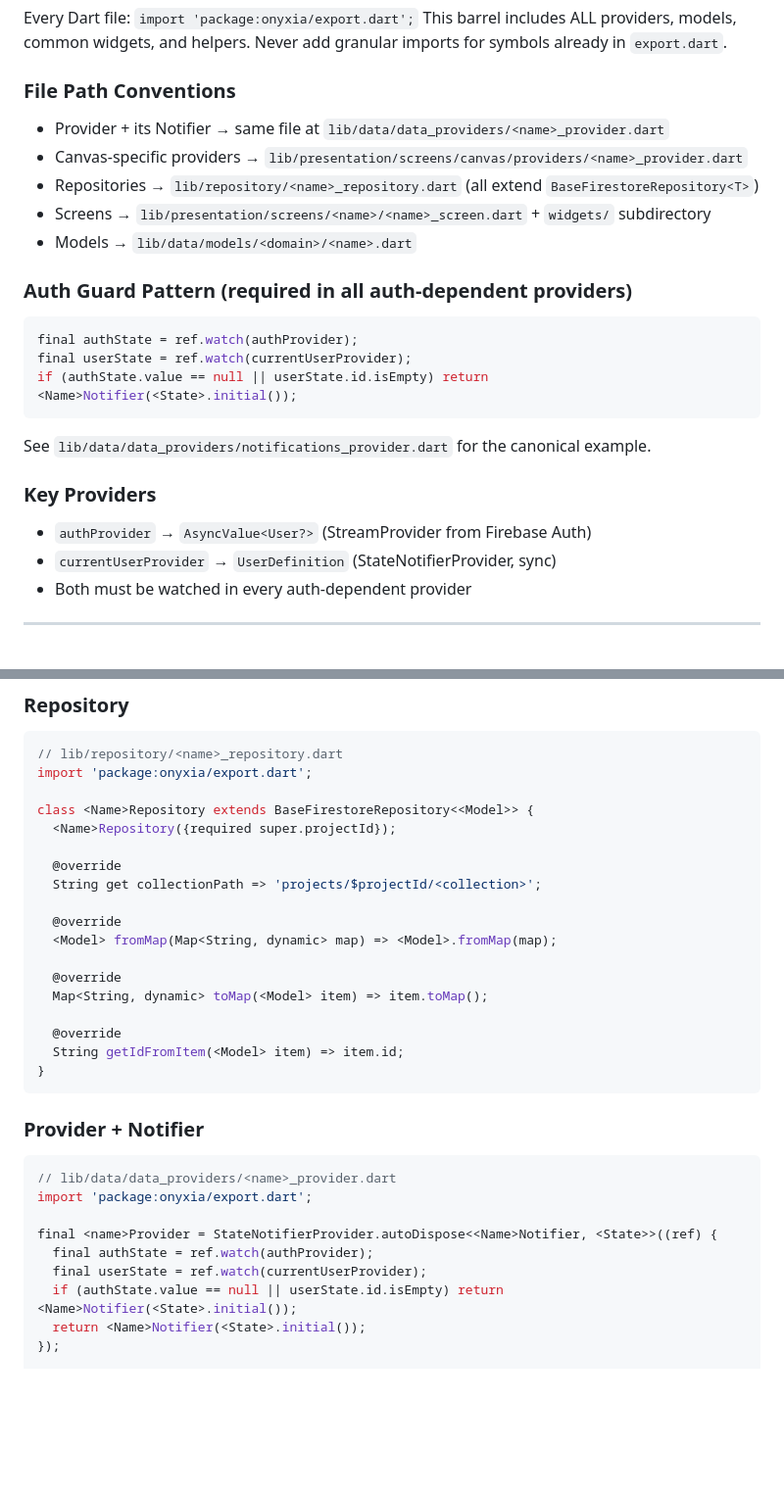
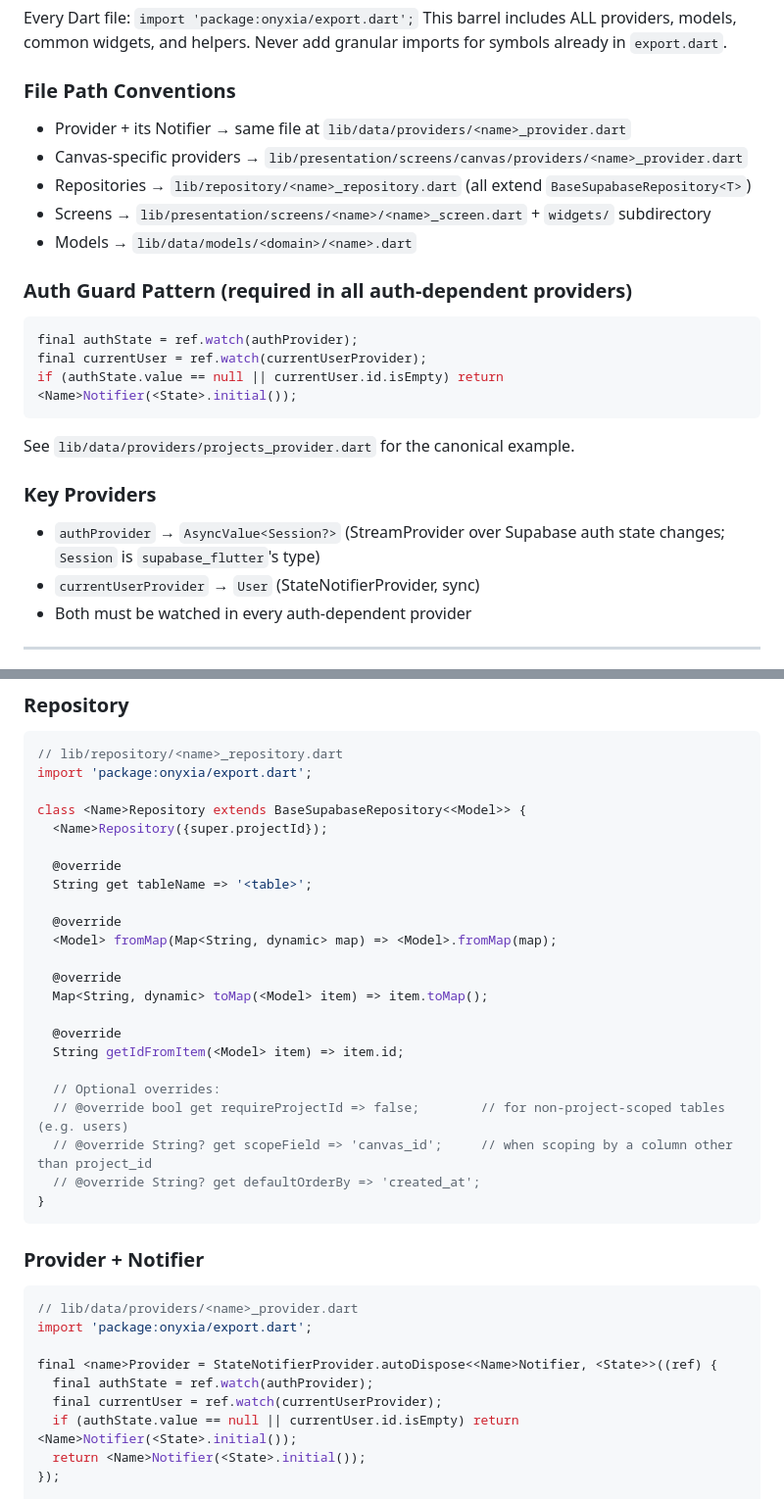
Before and after one commit to romanz-online/onyxia, a Markdown page: CLAUDE.md, 2 parts joined by grey strips. Shown at 98% size. Drawn GitHub-style; blank space fills up the shorter version.

````diff
--- a/CLAUDE.md
+++ b/CLAUDE.md
@@ -108,9 +108,9 @@ This barrel includes ALL providers, models, common widgets, and helpers. Never a
 
 ### File Path Conventions
 
-- Provider + its Notifier → same file at `lib/data/data_providers/<name>_provider.dart`
+- Provider + its Notifier → same file at `lib/data/providers/<name>_provider.dart`
 - Canvas-specific providers → `lib/presentation/screens/canvas/providers/<name>_provider.dart`
-- Repositories → `lib/repository/<name>_repository.dart` (all extend `BaseFirestoreRepository<T>`)
+- Repositories → `lib/repository/<name>_repository.dart` (all extend `BaseSupabaseRepository<T>`)
 - Screens → `lib/presentation/screens/<name>/<name>_screen.dart` + `widgets/` subdirectory
 - Models → `lib/data/models/<domain>/<name>.dart`
 
@@ -118,16 +118,16 @@ This barrel includes ALL providers, models, common widgets, and helpers. Never a
 
 ```dart
 final authState = ref.watch(authProvider);
-final userState = ref.watch(currentUserProvider);
-if (authState.value == null || userState.id.isEmpty) return <Name>Notifier(<State>.initial());
+final currentUser = ref.watch(currentUserProvider);
+if (authState.value == null || currentUser.id.isEmpty) return <Name>Notifier(<State>.initial());
 ```
 
-See `lib/data/data_providers/notifications_provider.dart` for the canonical example.
+See `lib/data/providers/projects_provider.dart` for the canonical example.
 
 ### Key Providers
 
-- `authProvider` → `AsyncValue<User?>` (StreamProvider from Firebase Auth)
-- `currentUserProvider` → `UserDefinition` (StateNotifierProvider, sync)
+- `authProvider` → `AsyncValue<Session?>` (StreamProvider over Supabase auth state changes; `Session` is `supabase_flutter`'s type)
+- `currentUserProvider` → `User` (StateNotifierProvider, sync)
 - Both must be watched in every auth-dependent provider
 
 ---
@@ -163,11 +163,11 @@ Use these verbatim when creating new files. Replace `<Name>` / `<name>` / `<Mode
 // lib/repository/<name>_repository.dart
 import 'package:onyxia/export.dart';
 
-class <Name>Repository extends BaseFirestoreRepository<<Model>> {
-  <Name>Repository({required super.projectId});
+class <Name>Repository extends BaseSupabaseRepository<<Model>> {
+  <Name>Repository({super.projectId});
 
   @override
-  String get collectionPath => 'projects/$projectId/<collection>';
+  String get tableName => '<table>';
 
   @override
   <Model> fromMap(Map<String, dynamic> map) => <Model>.fromMap(map);
@@ -177,19 +177,24 @@ class <Name>Repository extends BaseFirestoreRepository<<Model>> {
 
   @override
   String getIdFromItem(<Model> item) => item.id;
+
+  // Optional overrides:
+  // @override bool get requireProjectId => false;        // for non-project-scoped tables (e.g. users)
+  // @override String? get scopeField => 'canvas_id';     // when scoping by a column other than project_id
+  // @override String? get defaultOrderBy => 'created_at';
 }
 ```
 
 ### Provider + Notifier
 
 ```dart
-// lib/data/data_providers/<name>_provider.dart
+// lib/data/providers/<name>_provider.dart
 import 'package:onyxia/export.dart';
 
 final <name>Provider = StateNotifierProvider.autoDispose<<Name>Notifier, <State>>((ref) {
   final authState = ref.watch(authProvider);
-  final userState = ref.watch(currentUserProvider);
-  if (authState.value == null || userState.id.isEmpty) return <Name>Notifier(<State>.initial());
+  final currentUser = ref.watch(currentUserProvider);
+  if (authState.value == null || currentUser.id.isEmpty) return <Name>Notifier(<State>.initial());
   return <Name>Notifier(<State>.initial());
 });
 
````
Also changed, not shown: other parts of CLAUDE.md (+1 -1 lines).
